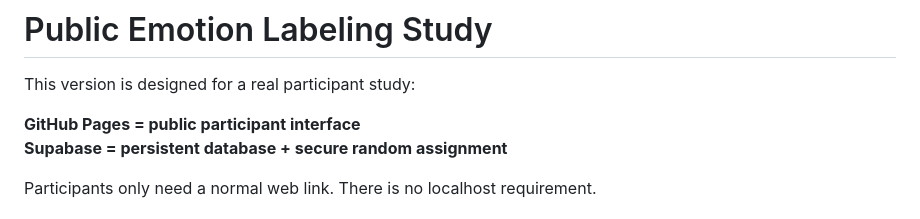
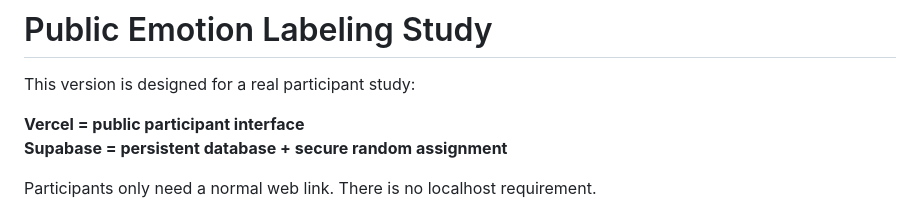
Before and after one commit to rajdeeepm/emotion-labeling-study, a Markdown page: README.md, the part around the change. GitHub-like rendering.

Commit message:
Update hosting information in README

```diff
--- a/README.md
+++ b/README.md
@@ -2,7 +2,7 @@
 
 This version is designed for a real participant study:
 
-**GitHub Pages = public participant interface**
+**Vercel = public participant interface**
 **Supabase = persistent database + secure random assignment**
 
 Participants only need a normal web link. There is no localhost requirement.
```
